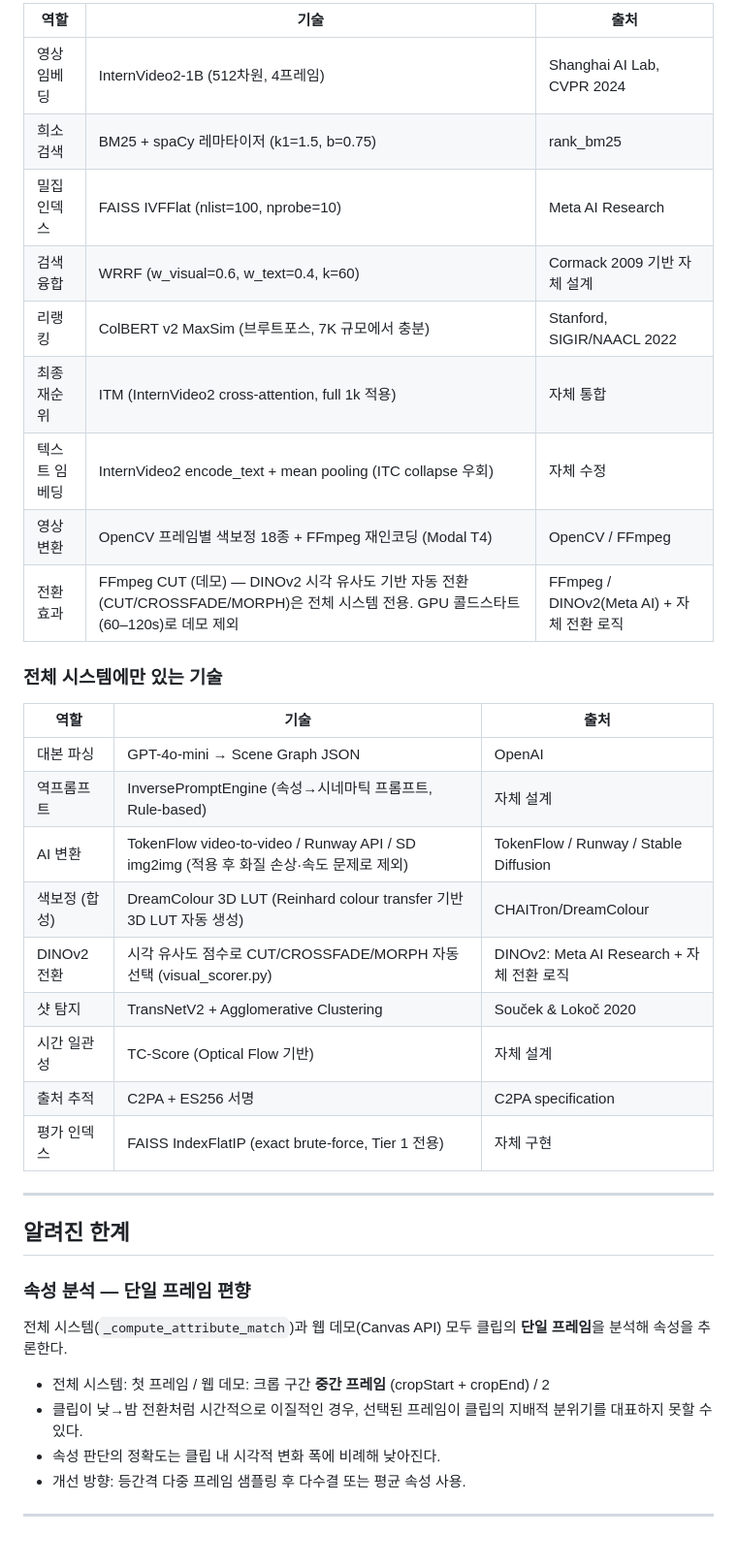
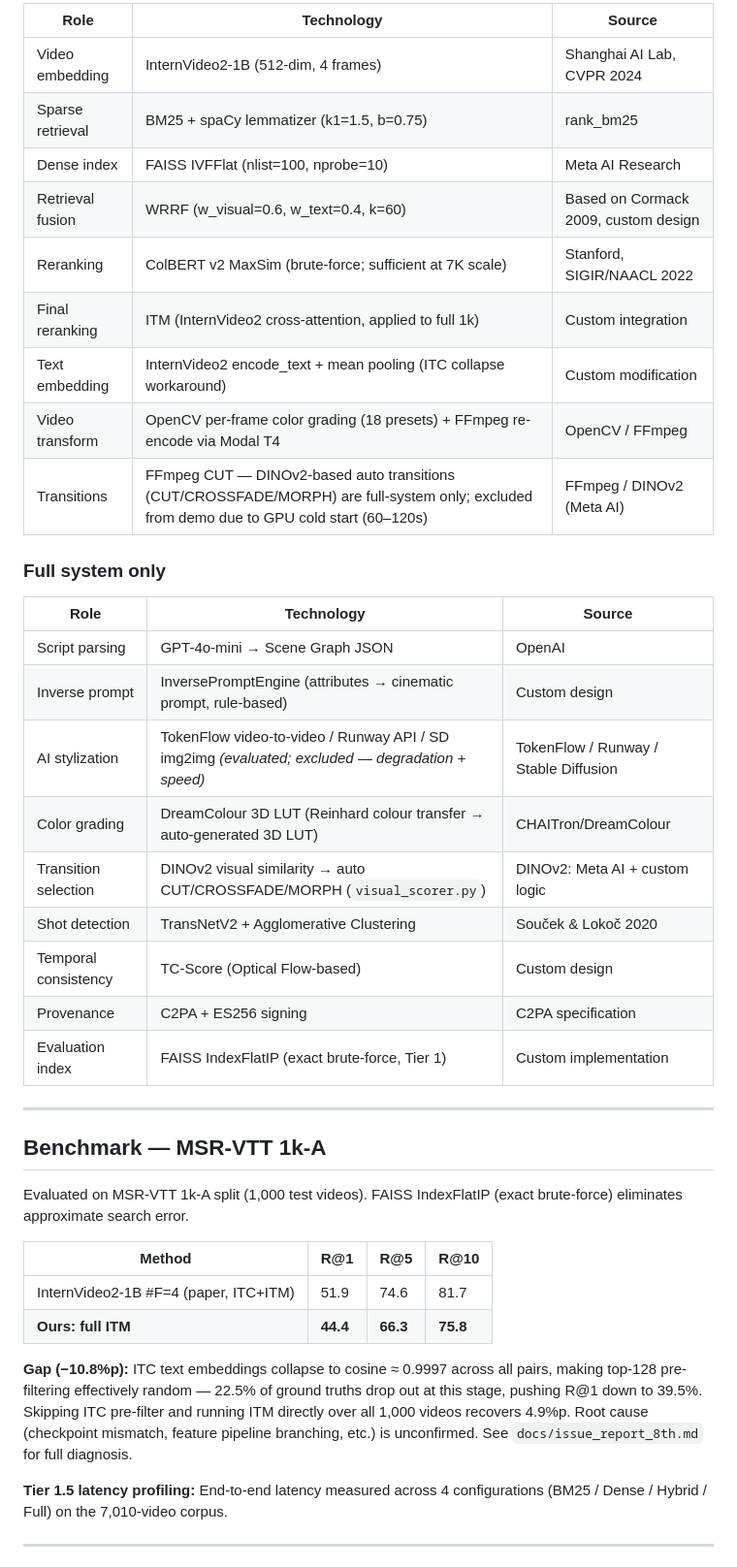
Before and after one commit to LimPark996/VideoRAG-Public, a Markdown page: README.md, the part around one of its changes. Shown at 97% size. Drawn GitHub-style.

Commit message:
Revise README for clarity and add English translations
Updated README to enhance clarity and provide English translations for key sections.

```diff
--- a/README.md
+++ b/README.md
@@ -54,42 +54,44 @@ cd videorag-demo && npm run deploy
 
-| 역할 | 기술 | 출처 |
-|---|---|---|
-| 영상 임베딩 | InternVideo2-1B (512차원, 4프레임) | Shanghai AI Lab, CVPR 2024 |
-| 희소 검색 | BM25 + spaCy 레마타이저 (k1=1.5, b=0.75) | rank_bm25 |
-| 밀집 인덱스 | FAISS IVFFlat (nlist=100, nprobe=10) | Meta AI Research |
-| 검색 융합 | WRRF (w_visual=0.6, w_text=0.4, k=60) | Cormack 2009 기반 자체 설계 |
-| 리랭킹 | ColBERT v2 MaxSim (브루트포스, 7K 규모에서 충분) | Stanford, SIGIR/NAACL 2022 |
-| 최종 재순위 | ITM (InternVideo2 cross-attention, full 1k 적용) | 자체 통합 |
-| 텍스트 임베딩 | InternVideo2 encode_text + mean pooling (ITC collapse 우회) | 자체 수정 |
-| 영상 변환 | OpenCV 프레임별 색보정 18종 + FFmpeg 재인코딩 (Modal T4) | OpenCV / FFmpeg |
-| 전환 효과 | FFmpeg CUT (데모) — DINOv2 시각 유사도 기반 자동 전환(CUT/CROSSFADE/MORPH)은 전체 시스템 전용. GPU 콜드스타트(60–120s)로 데모 제외 | FFmpeg / DINOv2(Meta AI) + 자체 전환 로직 |
+| Role | Technology | Source |
+|------|-----------|--------|
+| Video embedding | InternVideo2-1B (512-dim, 4 frames) | Shanghai AI Lab, CVPR 2024 |
+| Sparse retrieval | BM25 + spaCy lemmatizer (k1=1.5, b=0.75) | rank_bm25 |
+| Dense index | FAISS IVFFlat (nlist=100, nprobe=10) | Meta AI Research |
+| Retrieval fusion | WRRF (w_visual=0.6, w_text=0.4, k=60) | Based on Cormack 2009, custom design |
+| Reranking | ColBERT v2 MaxSim (brute-force; sufficient at 7K scale) | Stanford, SIGIR/NAACL 2022 |
+| Final reranking | ITM (InternVideo2 cross-attention, applied to full 1k) | Custom integration |
+| Text embedding | InternVideo2 encode_text + mean pooling (ITC collapse workaround) | Custom modification |
+| Video transform | OpenCV per-frame color grading (18 presets) + FFmpeg re-encode via Modal T4 | OpenCV / FFmpeg |
+| Transitions | FFmpeg CUT — DINOv2-based auto transitions (CUT/CROSSFADE/MORPH) are full-system only; excluded from demo due to GPU cold start (60–120s) | FFmpeg / DINOv2 (Meta AI) |
 
-### 전체 시스템에만 있는 기술
+### Full system only
 
-| 역할 | 기술 | 출처 |
-|---|---|---|
-| 대본 파싱 | GPT-4o-mini → Scene Graph JSON | OpenAI |
-| 역프롬프트 | InversePromptEngine (속성→시네마틱 프롬프트, Rule-based) | 자체 설계 |
-| AI 변환 | TokenFlow video-to-video / Runway API / SD img2img (적용 후 화질 손상·속도 문제로 제외) | TokenFlow / Runway / Stable Diffusion |
-| 색보정 (합성) | DreamColour 3D LUT (Reinhard colour transfer 기반 3D LUT 자동 생성) | CHAITron/DreamColour |
-| DINOv2 전환 | 시각 유사도 점수로 CUT/CROSSFADE/MORPH 자동 선택 (visual_scorer.py) | DINOv2: Meta AI Research + 자체 전환 로직 |
-| 샷 탐지 | TransNetV2 + Agglomerative Clustering | Souček & Lokoč 2020 |
-| 시간 일관성 | TC-Score (Optical Flow 기반) | 자체 설계 |
-| 출처 추적 | C2PA + ES256 서명 | C2PA specification |
-| 평가 인덱스 | FAISS IndexFlatIP (exact brute-force, Tier 1 전용) | 자체 구현 |
+| Role | Technology | Source |
+|------|-----------|--------|
+| Script parsing | GPT-4o-mini → Scene Graph JSON | OpenAI |
+| Inverse prompt | InversePromptEngine (attributes → cinematic prompt, rule-based) | Custom design |
+| AI stylization | TokenFlow video-to-video / Runway API / SD img2img *(evaluated; excluded — degradation + speed)* | TokenFlow / Runway / Stable Diffusion |
+| Color grading | DreamColour 3D LUT (Reinhard colour transfer → auto-generated 3D LUT) | CHAITron/DreamColour |
+| Transition selection | DINOv2 visual similarity → auto CUT/CROSSFADE/MORPH (`visual_scorer.py`) | DINOv2: Meta AI + custom logic |
+| Shot detection | TransNetV2 + Agglomerative Clustering | Souček & Lokoč 2020 |
+| Temporal consistency | TC-Score (Optical Flow-based) | Custom design |
+| Provenance | C2PA + ES256 signing | C2PA specification |
+| Evaluation index | FAISS IndexFlatIP (exact brute-force, Tier 1) | Custom implementation |
 
 ---
 
-## 알려진 한계
+## Benchmark — MSR-VTT 1k-A
 
-### 속성 분석 — 단일 프레임 편향
+Evaluated on MSR-VTT 1k-A split (1,000 test videos). FAISS IndexFlatIP (exact brute-force) eliminates approximate search error.
 
-전체 시스템(`_compute_attribute_match`)과 웹 데모(Canvas API) 모두 클립의 **단일 프레임**을 분석해 속성을 추론한다.
+| Method | R@1 | R@5 | R@10 |
+|--------|-----|-----|------|
+| InternVideo2-1B #F=4 (paper, ITC+ITM) | 51.9 | 74.6 | 81.7 |
+| **Ours: full ITM** | **44.4** | **66.3** | **75.8** |
 
-- 전체 시스템: 첫 프레임 / 웹 데모: 크롭 구간 **중간 프레임** (cropStart + cropEnd) / 2
-- 클립이 낮→밤 전환처럼 시간적으로 이질적인 경우, 선택된 프레임이 클립의 지배적 분위기를 대표하지 못할 수 있다.
-- 속성 판단의 정확도는 클립 내 시각적 변화 폭에 비례해 낮아진다.
-- 개선 방향: 등간격 다중 프레임 샘플링 후 다수결 또는 평균 속성 사용.
+**Gap (−10.8%p):** ITC text embeddings collapse to cosine ≈ 0.9997 across all pairs, making top-128 pre-filtering effectively random — 22.5% of ground truths drop out at this stage, pushing R@1 down to 39.5%. Skipping ITC pre-filter and running ITM directly over all 1,000 videos recovers 4.9%p. Root cause (checkpoint mismatch, feature pipeline branching, etc.) is unconfirmed. See `docs/issue_report_8th.md` for full diagnosis.
+
+**Tier 1.5 latency profiling:** End-to-end latency measured across 4 configurations (BM25 / Dense / Hybrid / Full) on the 7,010-video corpus.
 
 ---
 
```
Also changed, not shown: other parts of README.md (+165 -167 lines).
